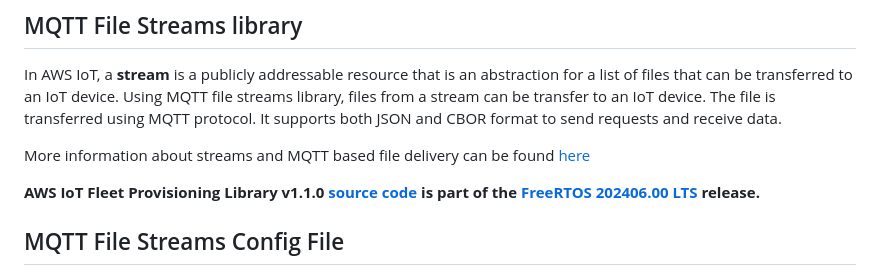
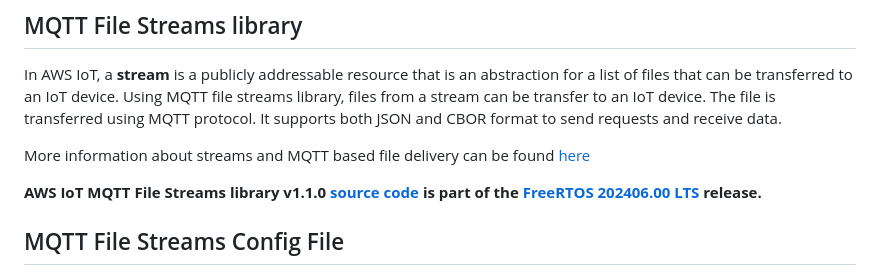
Before and after one commit to aws/aws-iot-core-mqtt-file-streams-embedded-c, a Markdown page: README.md, the part around the change. Drawn GitHub-style.

Commit message:
Update library name in LTS 202406 information

```diff
--- a/README.md
+++ b/README.md
@@ -4,7 +4,7 @@ In AWS IoT, a **stream** is a publicly addressable resource that is an abstracti
 
 More information about streams and MQTT based file delivery can be found [here](https://docs.aws.amazon.com/iot/latest/developerguide/mqtt-based-file-delivery.html)
 
-**AWS IoT Fleet Provisioning Library v1.1.0
+**AWS IoT MQTT File Streams library v1.1.0
 [source code](https://github.com/aws/aws-iot-core-mqtt-file-streams-embedded-c/tree/v1.1.0/source)
 is part of the
 [FreeRTOS 202406.00 LTS](https://github.com/FreeRTOS/FreeRTOS-LTS/tree/202406.00-LTS)
```
